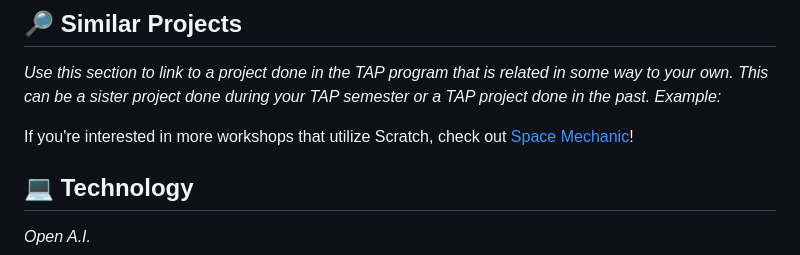
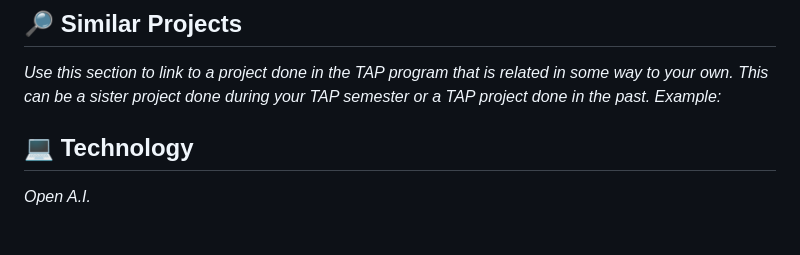
Before and after one commit to TAP-GGC/AiDiva, a Markdown page: README.md, the part around the change. GitHub-like rendering; blank space fills up the shorter version.

```diff
--- a/README.md
+++ b/README.md
@@ -79,7 +79,6 @@ Example:
 ## :mag_right: Similar Projects
 <i>Use this section to link to a project done in the TAP program that is related in some way to your own. This can be a sister project done during your TAP semester or a TAP project done in the past. Example: </i>
 
-If you're interested in more workshops that utilize Scratch, check out [Space Mechanic](https://github.com/TAP-GGC/NinjaTurtles)!
 
 ## :computer: Technology
 <i> Open A.I. </i>
```
